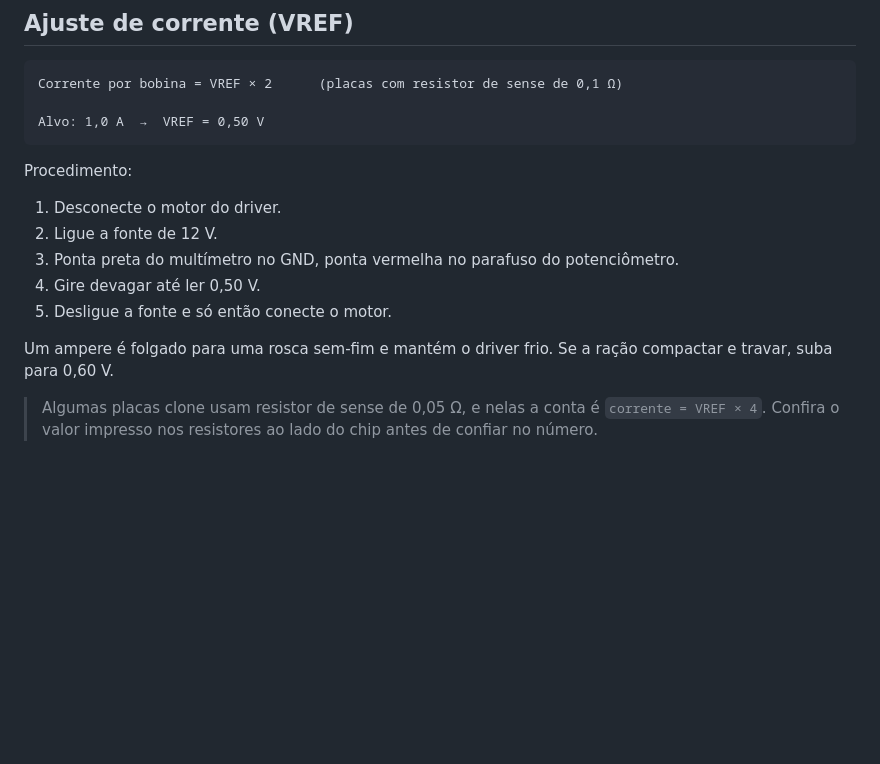
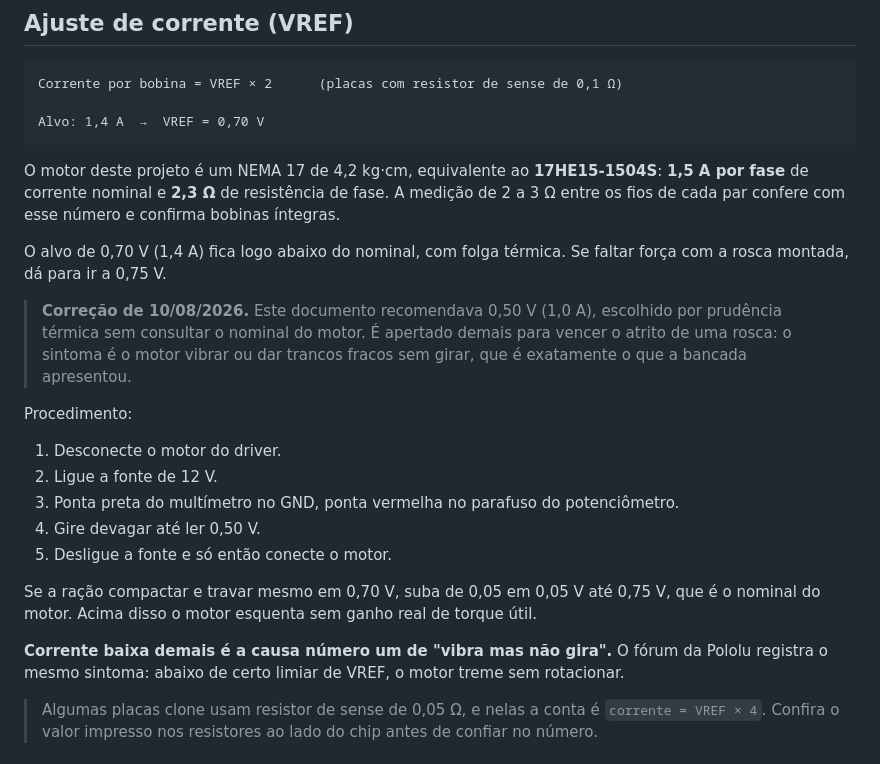
Before and after one commit to giovanniacg/alimentador-pet, a Markdown page: docs/pinagem.md, the part around the change. Rendered like a GitHub page; blank space fills up the shorter version.

Commit message:
Corrige alvo de VREF: 0,70V (motor e 1,5A nominal, nao 1,0A)

````diff
--- a/docs/pinagem.md
+++ b/docs/pinagem.md
@@ -123,8 +123,20 @@ Com 1/8 de micropasso, uma volta completa do NEMA 17 são **1600 pulsos** (200 p
 ```
 Corrente por bobina = VREF × 2      (placas com resistor de sense de 0,1 Ω)
 
-Alvo: 1,0 A  →  VREF = 0,50 V
+Alvo: 1,4 A  →  VREF = 0,70 V
 ```
+
+O motor deste projeto é um NEMA 17 de 4,2 kg·cm, equivalente ao **17HE15-1504S**:
+**1,5 A por fase** de corrente nominal e **2,3 Ω** de resistência de fase. A medição de
+2 a 3 Ω entre os fios de cada par confere com esse número e confirma bobinas íntegras.
+
+O alvo de 0,70 V (1,4 A) fica logo abaixo do nominal, com folga térmica. Se faltar força
+com a rosca montada, dá para ir a 0,75 V.
+
+> **Correção de 10/08/2026.** Este documento recomendava 0,50 V (1,0 A), escolhido por
+> prudência térmica sem consultar o nominal do motor. É apertado demais para vencer o
+> atrito de uma rosca: o sintoma é o motor vibrar ou dar trancos fracos sem girar, que é
+> exatamente o que a bancada apresentou.
 
 Procedimento:
 
@@ -134,8 +146,11 @@ Procedimento:
 4. Gire devagar até ler 0,50 V.
 5. Desligue a fonte e só então conecte o motor.
 
-Um ampere é folgado para uma rosca sem-fim e mantém o driver frio. Se a ração compactar e
-travar, suba para 0,60 V.
+Se a ração compactar e travar mesmo em 0,70 V, suba de 0,05 em 0,05 V até 0,75 V, que é o
+nominal do motor. Acima disso o motor esquenta sem ganho real de torque útil.
+
+**Corrente baixa demais é a causa número um de "vibra mas não gira".** O fórum da Pololu
+registra o mesmo sintoma: abaixo de certo limiar de VREF, o motor treme sem rotacionar.
 
 > Algumas placas clone usam resistor de sense de 0,05 Ω, e nelas a conta é
 > `corrente = VREF × 4`. Confira o valor impresso nos resistores ao lado do chip antes de
````
Also changed, not shown: docs/fases.md (+1 -1 lines).
